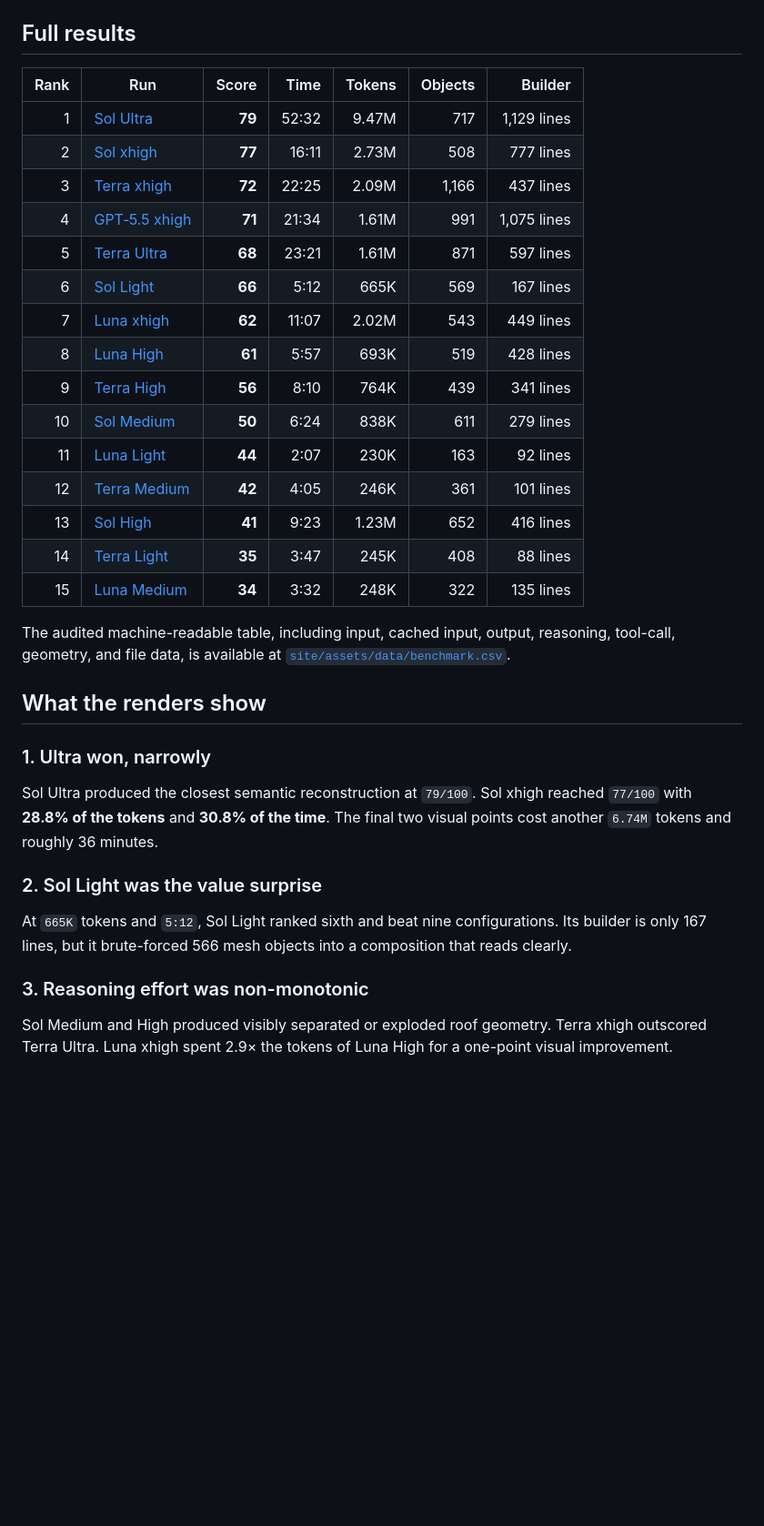
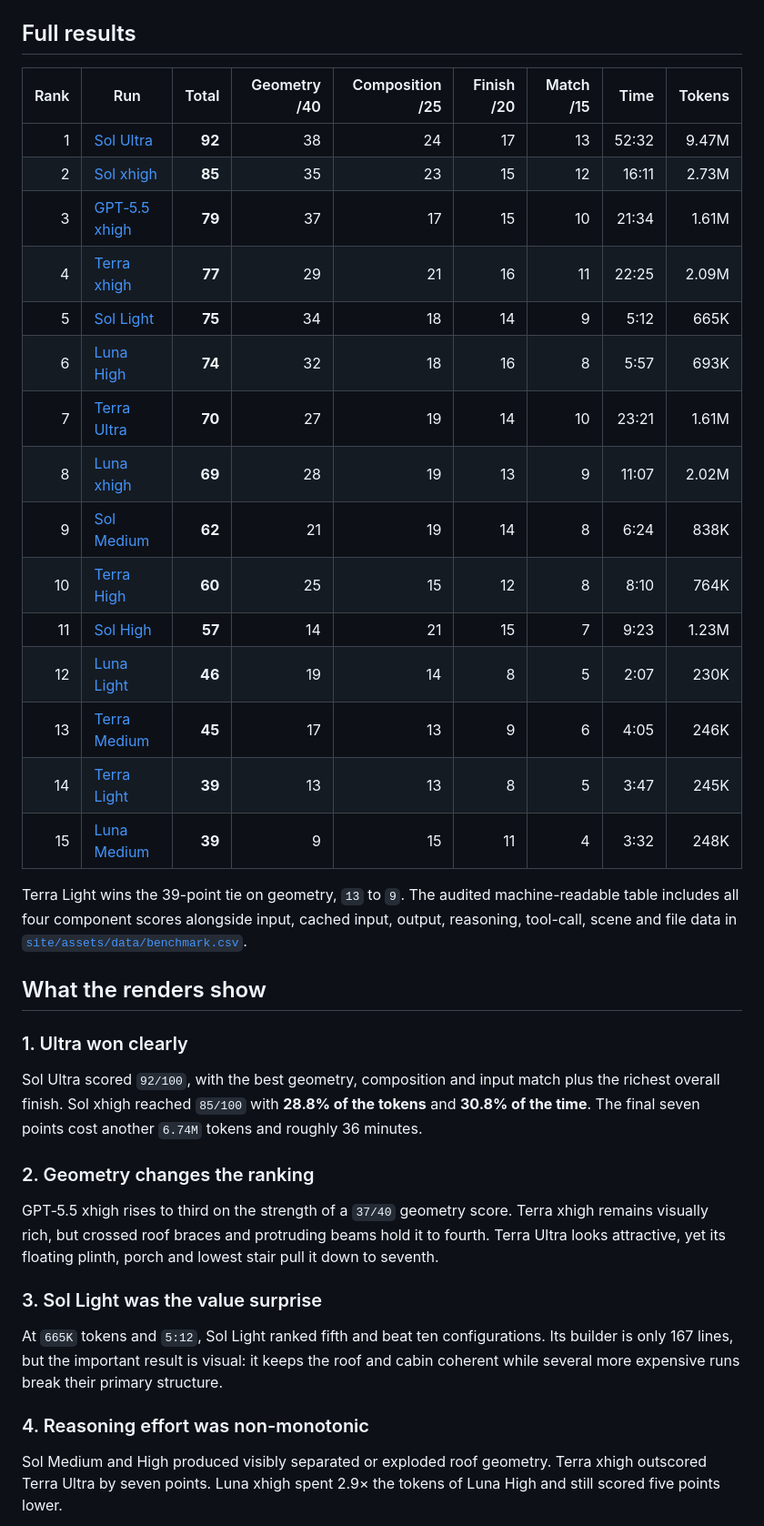
Before and after one commit to ralfboltshauser/gpt-5-6-blender-benchmark, a Markdown page: README.md, the part around one of its changes. Shown at 91% size. Drawn GitHub-style; blank space fills up the shorter version.

```diff
--- a/README.md
+++ b/README.md
@@ -96,39 +109,43 @@ The original folder names use `light` for telemetry effort `low`, and `extra-hig
 
 ## Full results
 
-| Rank | Run | Score | Time | Tokens | Objects | Builder |
-|---:|---|---:|---:|---:|---:|---:|
-| 1 | [Sol Ultra](gpt-5.6-sol-ultra/) | **79** | 52:32 | 9.47M | 717 | 1,129 lines |
-| 2 | [Sol xhigh](gpt-5.6-sol-extra-high/) | **77** | 16:11 | 2.73M | 508 | 777 lines |
-| 3 | [Terra xhigh](gpt-5.6-terra-extra-high/) | **72** | 22:25 | 2.09M | 1,166 | 437 lines |
-| 4 | [GPT‑5.5 xhigh](gpt-5.5-xhigh/) | **71** | 21:34 | 1.61M | 991 | 1,075 lines |
-| 5 | [Terra Ultra](gpt-5.6-terra-ultra/) | **68** | 23:21 | 1.61M | 871 | 597 lines |
-| 6 | [Sol Light](gpt-5.6-sol-light/) | **66** | 5:12 | 665K | 569 | 167 lines |
-| 7 | [Luna xhigh](gpt-5.6-luna-extra-high/) | **62** | 11:07 | 2.02M | 543 | 449 lines |
-| 8 | [Luna High](gpt-5.6-luna-high/) | **61** | 5:57 | 693K | 519 | 428 lines |
-| 9 | [Terra High](gpt-5.6-terra-high/) | **56** | 8:10 | 764K | 439 | 341 lines |
-| 10 | [Sol Medium](gpt-5.6-sol-medium/) | **50** | 6:24 | 838K | 611 | 279 lines |
-| 11 | [Luna Light](gpt-5.6-luna-light/) | **44** | 2:07 | 230K | 163 | 92 lines |
-| 12 | [Terra Medium](gpt-5.6-terra-medium/) | **42** | 4:05 | 246K | 361 | 101 lines |
-| 13 | [Sol High](gpt-5.6-sol-high/) | **41** | 9:23 | 1.23M | 652 | 416 lines |
-| 14 | [Terra Light](gpt-5.6-terra-light/) | **35** | 3:47 | 245K | 408 | 88 lines |
-| 15 | [Luna Medium](gpt-5.6-luna-medium/) | **34** | 3:32 | 248K | 322 | 135 lines |
+| Rank | Run | Total | Geometry /40 | Composition /25 | Finish /20 | Match /15 | Time | Tokens |
+|---:|---|---:|---:|---:|---:|---:|---:|---:|
+| 1 | [Sol Ultra](gpt-5.6-sol-ultra/) | **92** | 38 | 24 | 17 | 13 | 52:32 | 9.47M |
+| 2 | [Sol xhigh](gpt-5.6-sol-extra-high/) | **85** | 35 | 23 | 15 | 12 | 16:11 | 2.73M |
+| 3 | [GPT‑5.5 xhigh](gpt-5.5-xhigh/) | **79** | 37 | 17 | 15 | 10 | 21:34 | 1.61M |
+| 4 | [Terra xhigh](gpt-5.6-terra-extra-high/) | **77** | 29 | 21 | 16 | 11 | 22:25 | 2.09M |
+| 5 | [Sol Light](gpt-5.6-sol-light/) | **75** | 34 | 18 | 14 | 9 | 5:12 | 665K |
+| 6 | [Luna High](gpt-5.6-luna-high/) | **74** | 32 | 18 | 16 | 8 | 5:57 | 693K |
+| 7 | [Terra Ultra](gpt-5.6-terra-ultra/) | **70** | 27 | 19 | 14 | 10 | 23:21 | 1.61M |
+| 8 | [Luna xhigh](gpt-5.6-luna-extra-high/) | **69** | 28 | 19 | 13 | 9 | 11:07 | 2.02M |
+| 9 | [Sol Medium](gpt-5.6-sol-medium/) | **62** | 21 | 19 | 14 | 8 | 6:24 | 838K |
+| 10 | [Terra High](gpt-5.6-terra-high/) | **60** | 25 | 15 | 12 | 8 | 8:10 | 764K |
+| 11 | [Sol High](gpt-5.6-sol-high/) | **57** | 14 | 21 | 15 | 7 | 9:23 | 1.23M |
+| 12 | [Luna Light](gpt-5.6-luna-light/) | **46** | 19 | 14 | 8 | 5 | 2:07 | 230K |
+| 13 | [Terra Medium](gpt-5.6-terra-medium/) | **45** | 17 | 13 | 9 | 6 | 4:05 | 246K |
+| 14 | [Terra Light](gpt-5.6-terra-light/) | **39** | 13 | 13 | 8 | 5 | 3:47 | 245K |
+| 15 | [Luna Medium](gpt-5.6-luna-medium/) | **39** | 9 | 15 | 11 | 4 | 3:32 | 248K |
 
-The audited machine-readable table, including input, cached input, output, reasoning, tool-call, geometry, and file data, is available at [`site/assets/data/benchmark.csv`](site/assets/data/benchmark.csv).
+Terra Light wins the 39-point tie on geometry, `13` to `9`. The audited machine-readable table includes all four component scores alongside input, cached input, output, reasoning, tool-call, scene and file data in [`site/assets/data/benchmark.csv`](site/assets/data/benchmark.csv).
 
 ## What the renders show
 
-### 1. Ultra won, narrowly
+### 1. Ultra won clearly
 
-Sol Ultra produced the closest semantic reconstruction at `79/100`. Sol xhigh reached `77/100` with **28.8% of the tokens** and **30.8% of the time**. The final two visual points cost another `6.74M` tokens and roughly 36 minutes.
+Sol Ultra scored `92/100`, with the best geometry, composition and input match plus the richest overall finish. Sol xhigh reached `85/100` with **28.8% of the tokens** and **30.8% of the time**. The final seven points cost another `6.74M` tokens and roughly 36 minutes.
 
-### 2. Sol Light was the value surprise
+### 2. Geometry changes the ranking
 
-At `665K` tokens and `5:12`, Sol Light ranked sixth and beat nine configurations. Its builder is only 167 lines, but it brute-forced 566 mesh objects into a composition that reads clearly.
+GPT‑5.5 xhigh rises to third on the strength of a `37/40` geometry score. Terra xhigh remains visually rich, but crossed roof braces and protruding beams hold it to fourth. Terra Ultra looks attractive, yet its floating plinth, porch and lowest stair pull it down to seventh.
 
-### 3. Reasoning effort was non-monotonic
+### 3. Sol Light was the value surprise
 
-Sol Medium and High produced visibly separated or exploded roof geometry. Terra xhigh outscored Terra Ultra. Luna xhigh spent 2.9× the tokens of Luna High for a one-point visual improvement.
+At `665K` tokens and `5:12`, Sol Light ranked fifth and beat ten configurations. Its builder is only 167 lines, but the important result is visual: it keeps the roof and cabin coherent while several more expensive runs break their primary structure.
+
+### 4. Reasoning effort was non-monotonic
+
+Sol Medium and High produced visibly separated or exploded roof geometry. Terra xhigh outscored Terra Ultra by seven points. Luna xhigh spent 2.9× the tokens of Luna High and still scored five points lower.
 
 <p align="center">
   <img src="site/assets/social/sol-ladder.jpg" alt="GPT-5.6 Sol results from light through ultra, showing non-monotonic visual quality" width="1000">
```
Also changed, not shown: other parts of README.md (+31 -17 lines), site/assets/social/comparison-grid.jpg, site/assets/social/og-card.png, site/assets/social/sol-ladder.jpg, 6 other files.
